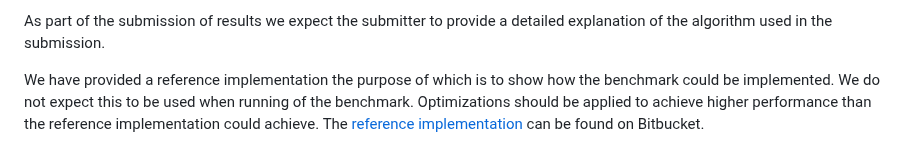
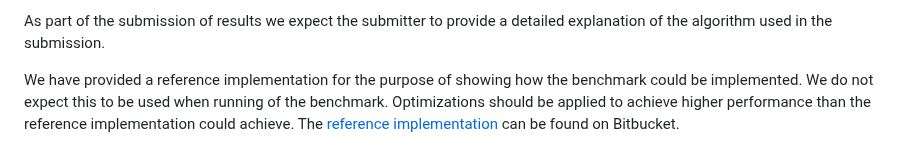
Before and after one commit to icl-utk-edu/web, a Markdown page: hpl-mxp.org/rules.md, the part around the change. Rendered like a GitHub page.

Commit message:
Fix grammar to make sentence correct

```diff
--- a/hpl-mxp.org/rules.md
+++ b/hpl-mxp.org/rules.md
@@ -59,7 +59,8 @@ at the rate of operations per second.
 As part of the submission of results we expect the submitter to provide a
 detailed explanation of the algorithm used in the submission.
 
-We have provided a reference implementation the purpose of which is to show how the
+We have provided a reference implementation for the purpose of showing
+how the
 benchmark could be implemented. We do not expect this to be used when
 running of the benchmark. Optimizations should be applied to achieve higher
 performance than the reference implementation could achieve. The
```
